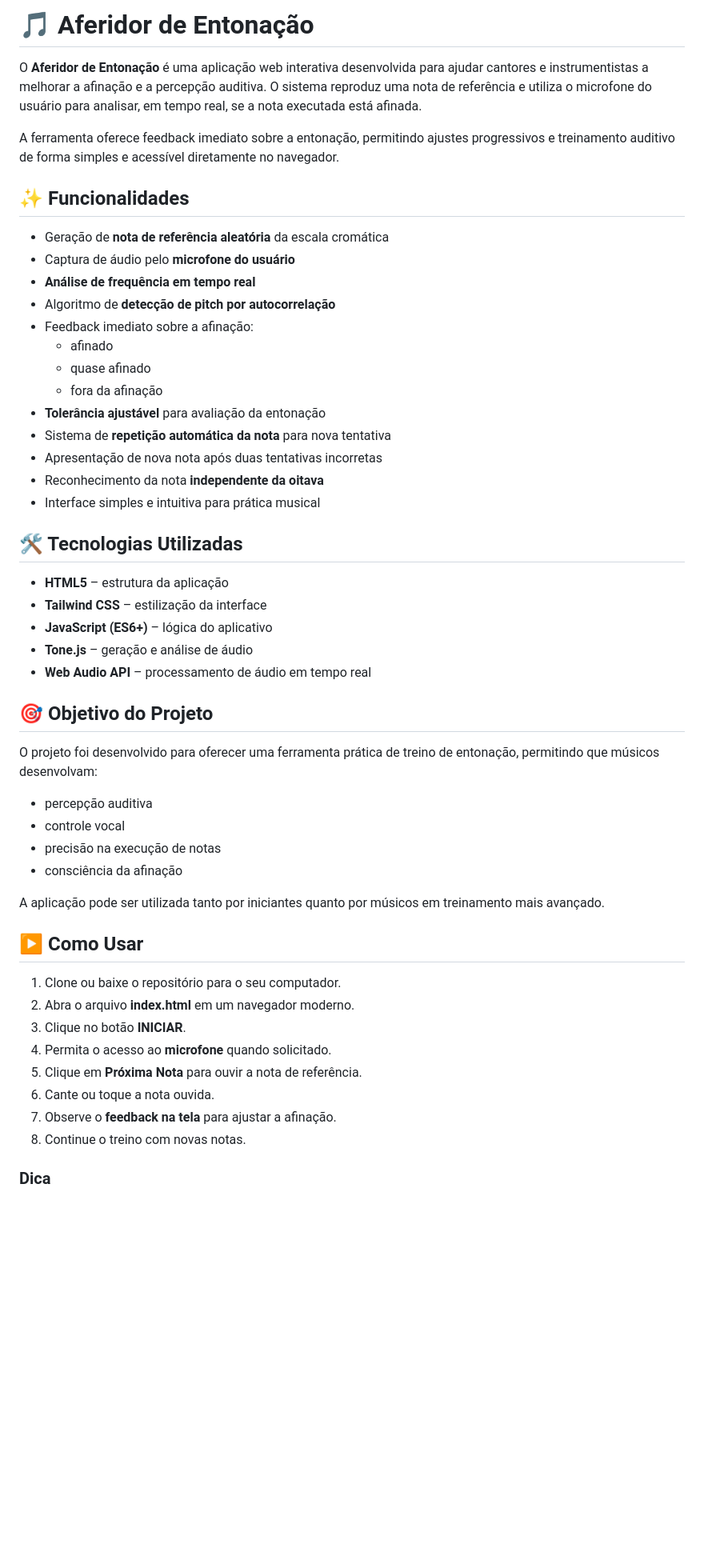
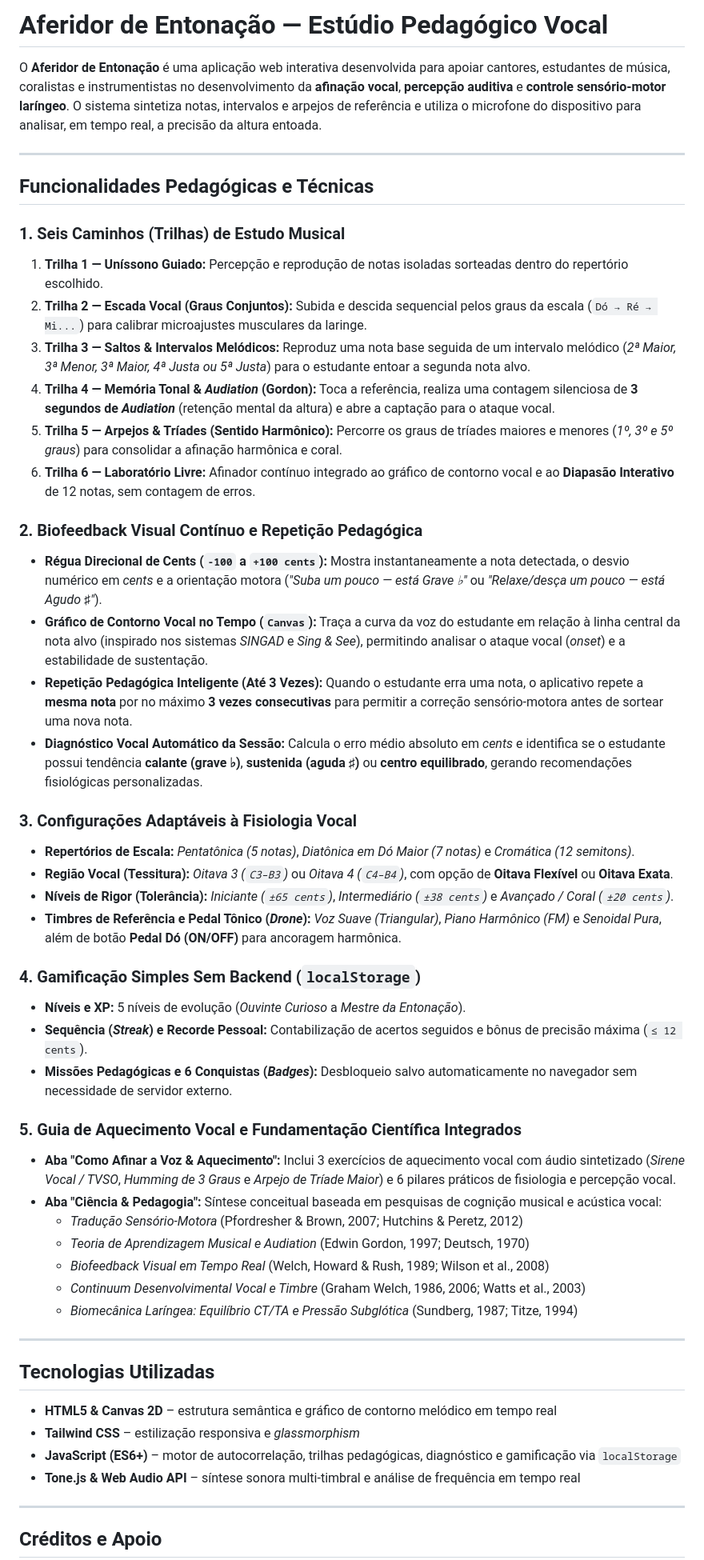
Before and after one commit to GlauberLASantiago/AferidorDeEntonacao, a Markdown page: README.md, the part around one of its changes. Shown at 80% size. Rendered like a GitHub page; blank space fills up the shorter version.

Commit message:
docs: atualiza README com as novas trilhas pedagogicas, biofeedback, gamificacao e creditos

```diff
--- a/README.md
+++ b/README.md
@@ -1,54 +1,55 @@
-# 🎵 Aferidor de Entonação
+# Aferidor de Entonação — Estúdio Pedagógico Vocal
 
-O **Aferidor de Entonação** é uma aplicação web interativa desenvolvida para ajudar cantores e instrumentistas a melhorar a afinação e a percepção auditiva. O sistema reproduz uma nota de referência e utiliza o microfone do usuário para analisar, em tempo real, se a nota executada está afinada.
+O **Aferidor de Entonação** é uma aplicação web interativa desenvolvida para apoiar cantores, estudantes de música, coralistas e instrumentistas no desenvolvimento da **afinação vocal**, **percepção auditiva** e **controle sensório-motor laríngeo**. O sistema sintetiza notas, intervalos e arpejos de referência e utiliza o microfone do dispositivo para analisar, em tempo real, a precisão da altura entoada.
 
-A ferramenta oferece feedback imediato sobre a entonação, permitindo ajustes progressivos e treinamento auditivo de forma simples e acessível diretamente no navegador.
+---
 
-## ✨ Funcionalidades
+## Funcionalidades Pedagógicas e Técnicas
 
-- Geração de **nota de referência aleatória** da escala cromática
-- Captura de áudio pelo **microfone do usuário**
-- **Análise de frequência em tempo real**
-- Algoritmo de **detecção de pitch por autocorrelação**
-- Feedback imediato sobre a afinação:
-  - afinado
-  - quase afinado
-  - fora da afinação
-- **Tolerância ajustável** para avaliação da entonação
-- Sistema de **repetição automática da nota** para nova tentativa
-- Apresentação de nova nota após duas tentativas incorretas
-- Reconhecimento da nota **independente da oitava**
-- Interface simples e intuitiva para prática musical
+### 1. Seis Caminhos (Trilhas) de Estudo Musical
+1. **Trilha 1 — Uníssono Guiado:** Percepção e reprodução de notas isoladas sorteadas dentro do repertório escolhido.
+2. **Trilha 2 — Escada Vocal (Graus Conjuntos):** Subida e descida sequencial pelos graus da escala (`Dó → Ré → Mi...`) para calibrar microajustes musculares da laringe.
+3. **Trilha 3 — Saltos & Intervalos Melódicos:** Reproduz uma nota base seguida de um intervalo melódico (*2ª Maior, 3ª Menor, 3ª Maior, 4ª Justa ou 5ª Justa*) para o estudante entoar a segunda nota alvo.
+4. **Trilha 4 — Memória Tonal & *Audiation* (Gordon):** Toca a referência, realiza uma contagem silenciosa de **3 segundos de *Audiation*** (retenção mental da altura) e abre a captação para o ataque vocal.
+5. **Trilha 5 — Arpejos & Tríades (Sentido Harmônico):** Percorre os graus de tríades maiores e menores (*1º, 3º e 5º graus*) para consolidar a afinação harmônica e coral.
+6. **Trilha 6 — Laboratório Livre:** Afinador contínuo integrado ao gráfico de contorno vocal e ao **Diapasão Interativo** de 12 notas, sem contagem de erros.
 
-## 🛠️ Tecnologias Utilizadas
+### 2. Biofeedback Visual Contínuo e Repetição Pedagógica
+- **Régua Direcional de Cents (`-100` a `+100 cents`):** Mostra instantaneamente a nota detectada, o desvio numérico em *cents* e a orientação motora (*"Suba um pouco — está Grave ♭"* ou *"Relaxe/desça um pouco — está Agudo ♯"*).
+- **Gráfico de Contorno Vocal no Tempo (`Canvas`):** Traça a curva da voz do estudante em relação à linha central da nota alvo (inspirado nos sistemas *SINGAD* e *Sing & See*), permitindo analisar o ataque vocal (*onset*) e a estabilidade de sustentação.
+- **Repetição Pedagógica Inteligente (Até 3 Vezes):** Quando o estudante erra uma nota, o aplicativo repete a **mesma nota** por no máximo **3 vezes consecutivas** para permitir a correção sensório-motora antes de sortear uma nova nota.
+- **Diagnóstico Vocal Automático da Sessão:** Calcula o erro médio absoluto em *cents* e identifica se o estudante possui tendência **calante (grave ♭)**, **sustenida (aguda ♯)** ou **centro equilibrado**, gerando recomendações fisiológicas personalizadas.
 
-- **HTML5** – estrutura da aplicação
-- **Tailwind CSS** – estilização da interface
-- **JavaScript (ES6+)** – lógica do aplicativo
-- **Tone.js** – geração e análise de áudio
-- **Web Audio API** – processamento de áudio em tempo real
+### 3. Configurações Adaptáveis à Fisiologia Vocal
+- **Repertórios de Escala:** *Pentatônica (5 notas)*, *Diatônica em Dó Maior (7 notas)* e *Cromática (12 semitons)*.
+- **Região Vocal (Tessitura):** *Oitava 3 (`C3–B3`)* ou *Oitava 4 (`C4–B4`)*, com opção de **Oitava Flexível** ou **Oitava Exata**.
+- **Níveis de Rigor (Tolerância):** *Iniciante (`±65 cents`)*, *Intermediário (`±38 cents`)* e *Avançado / Coral (`±20 cents`)*.
+- **Timbres de Referência e Pedal Tônico (*Drone*):** *Voz Suave (Triangular)*, *Piano Harmônico (FM)* e *Senoidal Pura*, além de botão **Pedal Dó (ON/OFF)** para ancoragem harmônica.
 
-## 🎯 Objetivo do Projeto
+### 4. Gamificação Simples Sem Backend (`localStorage`)
+- **Níveis e XP:** 5 níveis de evolução (*Ouvinte Curioso* a *Mestre da Entonação*).
+- **Sequência (*Streak*) e Recorde Pessoal:** Contabilização de acertos seguidos e bônus de precisão máxima (`≤ 12 cents`).
+- **Missões Pedagógicas e 6 Conquistas (*Badges*):** Desbloqueio salvo automaticamente no navegador sem necessidade de servidor externo.
 
-O projeto foi desenvolvido para oferecer uma ferramenta prática de treino de entonação, permitindo que músicos desenvolvam:
+### 5. Guia de Aquecimento Vocal e Fundamentação Científica Integrados
+- **Aba "Como Afinar a Voz & Aquecimento":** Inclui 3 exercícios de aquecimento vocal com áudio sintetizado (*Sirene Vocal / TVSO*, *Humming de 3 Graus* e *Arpejo de Tríade Maior*) e 6 pilares práticos de fisiologia e percepção vocal.
+- **Aba "Ciência & Pedagogia":** Síntese conceitual baseada em pesquisas de cognição musical e acústica vocal:
+  - *Tradução Sensório-Motora* (Pfordresher & Brown, 2007; Hutchins & Peretz, 2012)
+  - *Teoria de Aprendizagem Musical e Audiation* (Edwin Gordon, 1997; Deutsch, 1970)
+  - *Biofeedback Visual em Tempo Real* (Welch, Howard & Rush, 1989; Wilson et al., 2008)
+  - *Continuum Desenvolvimental Vocal e Timbre* (Graham Welch, 1986, 2006; Watts et al., 2003)
+  - *Biomecânica Laríngea: Equilíbrio CT/TA e Pressão Subglótica* (Sundberg, 1987; Titze, 1994)
 
-- percepção auditiva
-- controle vocal
-- precisão na execução de notas
-- consciência da afinação
+---
 
-A aplicação pode ser utilizada tanto por iniciantes quanto por músicos em treinamento mais avançado.
+## Tecnologias Utilizadas
 
-## ▶️ Como Usar
+- **HTML5 & Canvas 2D** – estrutura semântica e gráfico de contorno melódico em tempo real
+- **Tailwind CSS** – estilização responsiva e *glassmorphism*
+- **JavaScript (ES6+)** – motor de autocorrelação, trilhas pedagógicas, diagnóstico e gamificação via `localStorage`
+- **Tone.js & Web Audio API** – síntese sonora multi-timbral e análise de frequência em tempo real
 
-1. Clone ou baixe o repositório para o seu computador.
-2. Abra o arquivo **index.html** em um navegador moderno.
-3. Clique no botão **INICIAR**.
-4. Permita o acesso ao **microfone** quando solicitado.
-5. Clique em **Próxima Nota** para ouvir a nota de referência.
-6. Cante ou toque a nota ouvida.
-7. Observe o **feedback na tela** para ajustar a afinação.
-8. Continue o treino com novas notas.
+---
 
-### Dica
+## Créditos e Apoio
 
```
Also changed, not shown: other parts of README.md (+3 -39 lines).
